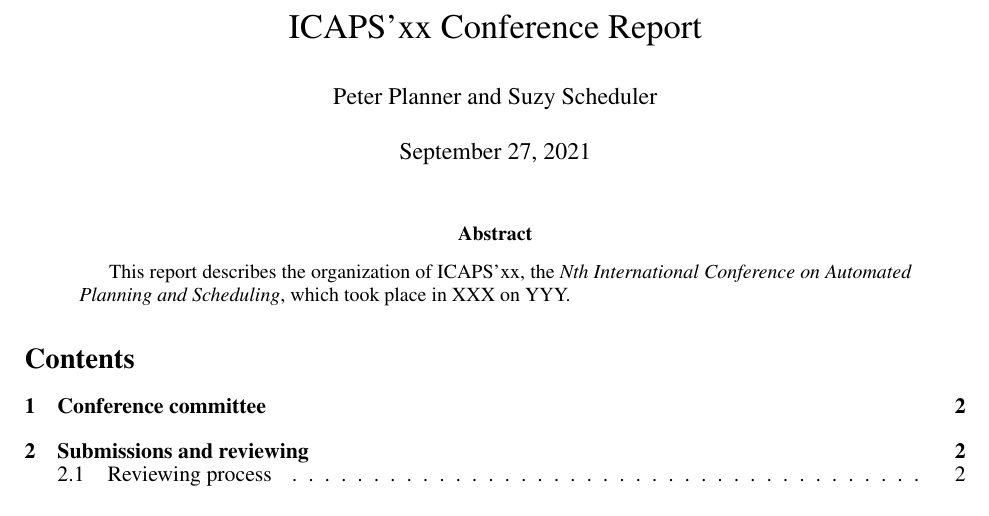
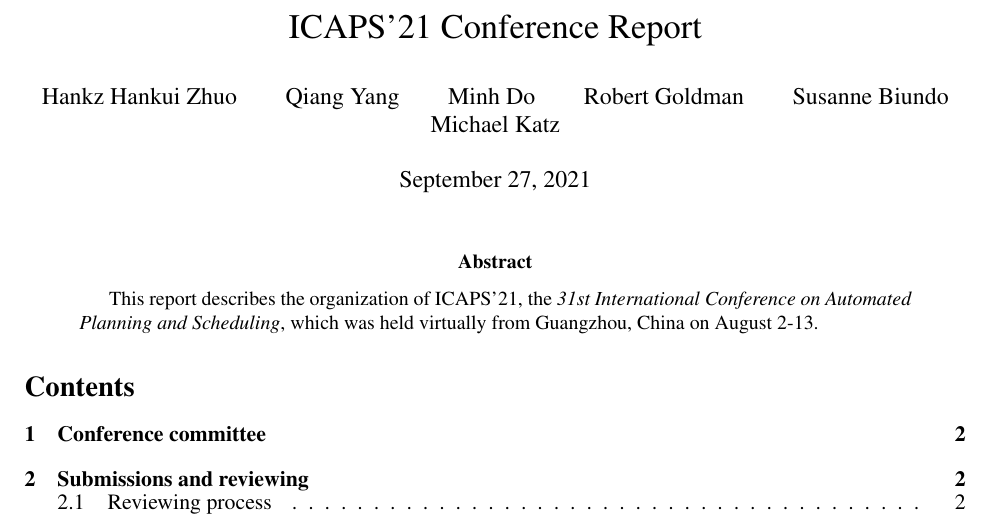
Before and after one commit to ctpelok77/icaps2021-report, a LaTeX paper (report.tex): part of page 1 of 3, cut so that both start at the same text. Compiled offline with pdfLaTeX.

Commit message:
Updates from Overleaf

```diff
--- a/report.tex
+++ b/report.tex
@@ -9,17 +9,17 @@
 
 \begin{document}
 
-\author{Peter Planner and Suzy Scheduler}
-\title{ICAPS'xx Conference Report}
+\author{Hankz Hankui Zhuo \and Qiang Yang \and Minh Do \and  Robert Goldman \and Susanne Biundo \and Michael Katz
+}
+\title{ICAPS'21 Conference Report}
 
 \maketitle
 
 \begin{abstract}
-This report describes the organization of ICAPS'xx,
-the {\em Nth International Conference on Automated Planning and Scheduling},
-which took place
-in XXX
-on YYY.
+This report describes the organization of ICAPS'21,
+the {\em 31st International Conference on Automated Planning and Scheduling},
+which was held virtually from Guangzhou, China
+on August 2-13.
 \end{abstract}
 
 \parskip-2pt
```
